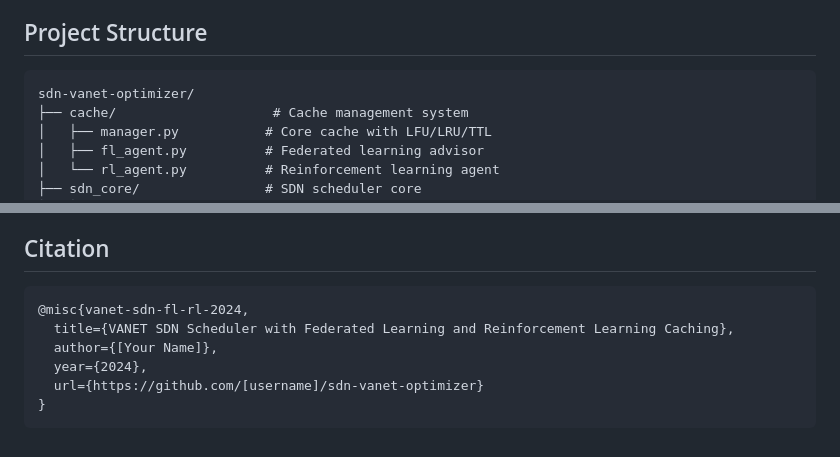
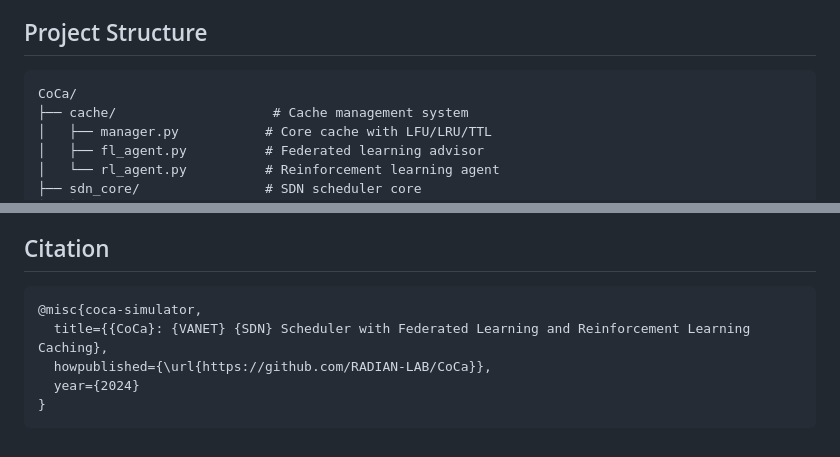
Before and after one commit to RADIAN-LAB/CoCa, a Markdown page: README.md, 2 parts joined by grey strips. Rendered like a GitHub page.

Commit message:
Update README for the public RADIAN-LAB/CoCa repository

````diff
--- a/README.md
+++ b/README.md
@@ -107,7 +107,7 @@ This project implements an intelligent caching system for Software-Defined Netwo
 ## Project Structure
 
 ```
-sdn-vanet-optimizer/
+CoCa/
 ├── cache/                    # Cache management system
 │   ├── manager.py           # Core cache with LFU/LRU/TTL
 │   ├── fl_agent.py          # Federated learning advisor
@@ -239,10 +239,9 @@ MIT License - See LICENSE file for details
 ## Citation
 
 ```bibtex
-@misc{vanet-sdn-fl-rl-2024,
-  title={VANET SDN Scheduler with Federated Learning and Reinforcement Learning Caching},
-  author={[Your Name]},
-  year={2024},
-  url={https://github.com/[username]/sdn-vanet-optimizer}
+@misc{coca-simulator,
+  title={{CoCa}: {VANET} {SDN} Scheduler with Federated Learning and Reinforcement Learning Caching},
+  howpublished={\url{https://github.com/RADIAN-LAB/CoCa}},
+  year={2024}
 }
 ```
````
